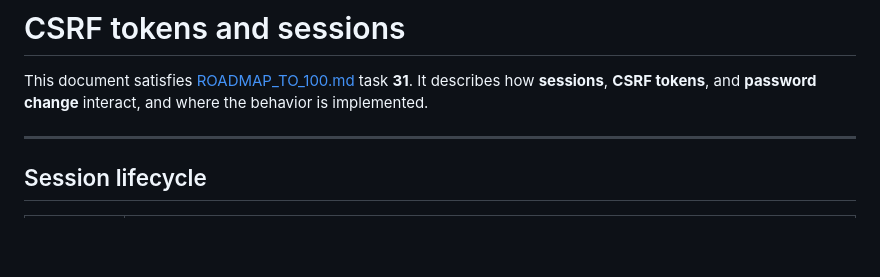
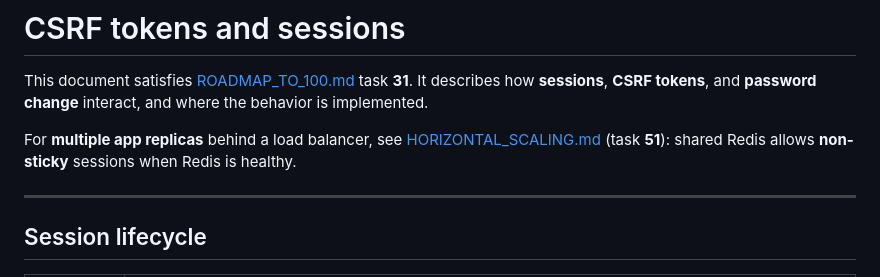
Before and after one commit to CryptoD/blockchain-explorer, a Markdown page: docs/CSRF_AND_SESSIONS.md, the part around the change. Drawn GitHub-style; blank space fills up the shorter version.

```diff
--- a/docs/CSRF_AND_SESSIONS.md
+++ b/docs/CSRF_AND_SESSIONS.md
@@ -1,6 +1,8 @@
 # CSRF tokens and sessions
 
 This document satisfies [ROADMAP_TO_100.md](../ROADMAP_TO_100.md) task **31**. It describes how **sessions**, **CSRF tokens**, and **password change** interact, and where the behavior is implemented.
+
+For **multiple app replicas** behind a load balancer, see [HORIZONTAL_SCALING.md](HORIZONTAL_SCALING.md) (task **51**): shared Redis allows **non-sticky** sessions when Redis is healthy.
 
 ---
 
```
Also changed, not shown: ROADMAP_TO_100.md (+1 -1 lines), docs/HORIZONTAL_SCALING.md (added, +58 -0 lines).
